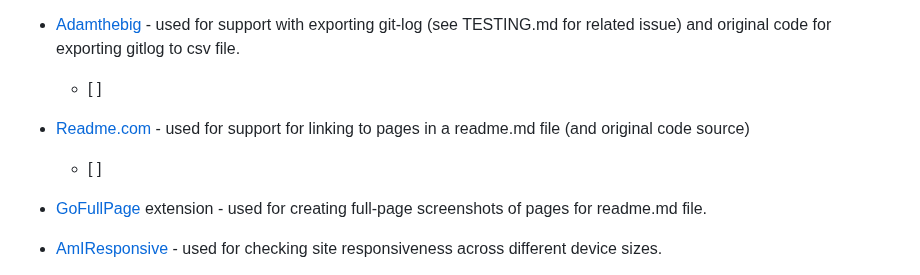
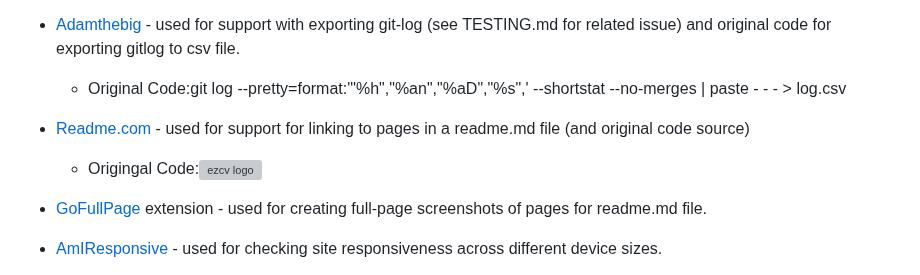
Before and after one commit to LcodeM/fresh_patch_v2, a Markdown page: README.md, the part around the change. Rendered like a GitHub page; grey boxes are pictures that could not be loaded.

Commit message:
Remove comment from orignal code sources as not visible

```diff
--- a/README.md
+++ b/README.md
@@ -273,10 +273,9 @@ The list of technologies used for completion of the site are as follows:
     - [Repo](https://github.com/rocrill/Crilly-s-B-B/tree/main)
     - [Readme](https://github.com/rocrill/Crilly-s-B-B/blob/main/README.md)
 - [Adamthebig](https://gist.github.com/adamthebig/9d2cf1281797c3f9f958) - used for support with exporting git-log (see TESTING.md for related issue) and original code for exporting gitlog to csv file.
-    - [ <!-- git log --pretty=format:'"%h","%an","%aD","%s",' --shortstat --no-merges | paste - - - > log.csv -->
- ]
+    - Original Code:git log --pretty=format:'"%h","%an","%aD","%s",' --shortstat --no-merges | paste - - - > log.csv
 - [Readme.com](https://docs.readme.com/main/docs/linking-to-pages#anchor-links) - used for support for linking to pages in a readme.md file (and original code source)
-    - [ <!--![ezcv logo](https://raw.githubusercontent.com/Descent098/ezcv/master/.github/logo.png) --> ]
+    - Origingal Code:![ezcv logo](https://raw.githubusercontent.com/Descent098/ezcv/master/.github/logo.png)
 - [GoFullPage](https://chromewebstore.google.com/detail/gofullpage-full-page-scre/fdpohaocaechififmbbbbbknoalclacl) extension - used for creating full-page screenshots of pages for readme.md file.
 - [AmIResponsive](https://ui.dev/amiresponsive) - used for checking site responsiveness across different device sizes.
 - [WebDev](https://pagespeed.web.dev/) - used for testing page performance and accessibility across different device sizes.
```
